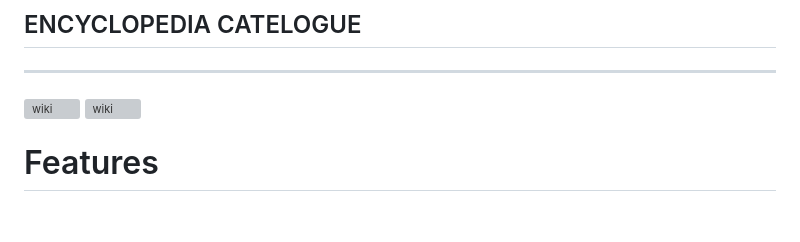
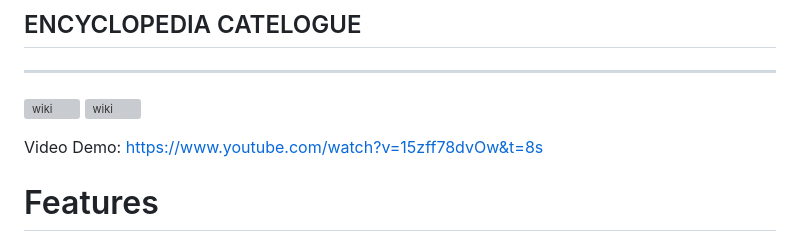
Before and after one commit to ffcweb/wiki, a Markdown page: README.md, the part around the change. Rendered like a GitHub page; blank space fills up the shorter version; grey boxes are pictures that could not be loaded.

Commit message:
Update README.md
add video demo in READEME

```diff
--- a/README.md
+++ b/README.md
@@ -7,6 +7,7 @@
 ![wiki](https://en.wikipedia.org/static/images/icons/wikipedia.png "Logo Title Text 1")
 ![wiki](https://en.wikipedia.org/static/images/mobile/copyright/wikipedia-wordmark-en.svg "Logo Title Text 1")
 
+Video Demo:  https://www.youtube.com/watch?v=15zff78dvOw&t=8s
 # Features
 
 - Home Page shows that A whole list of the ENCYCLOPEDIA.
```
